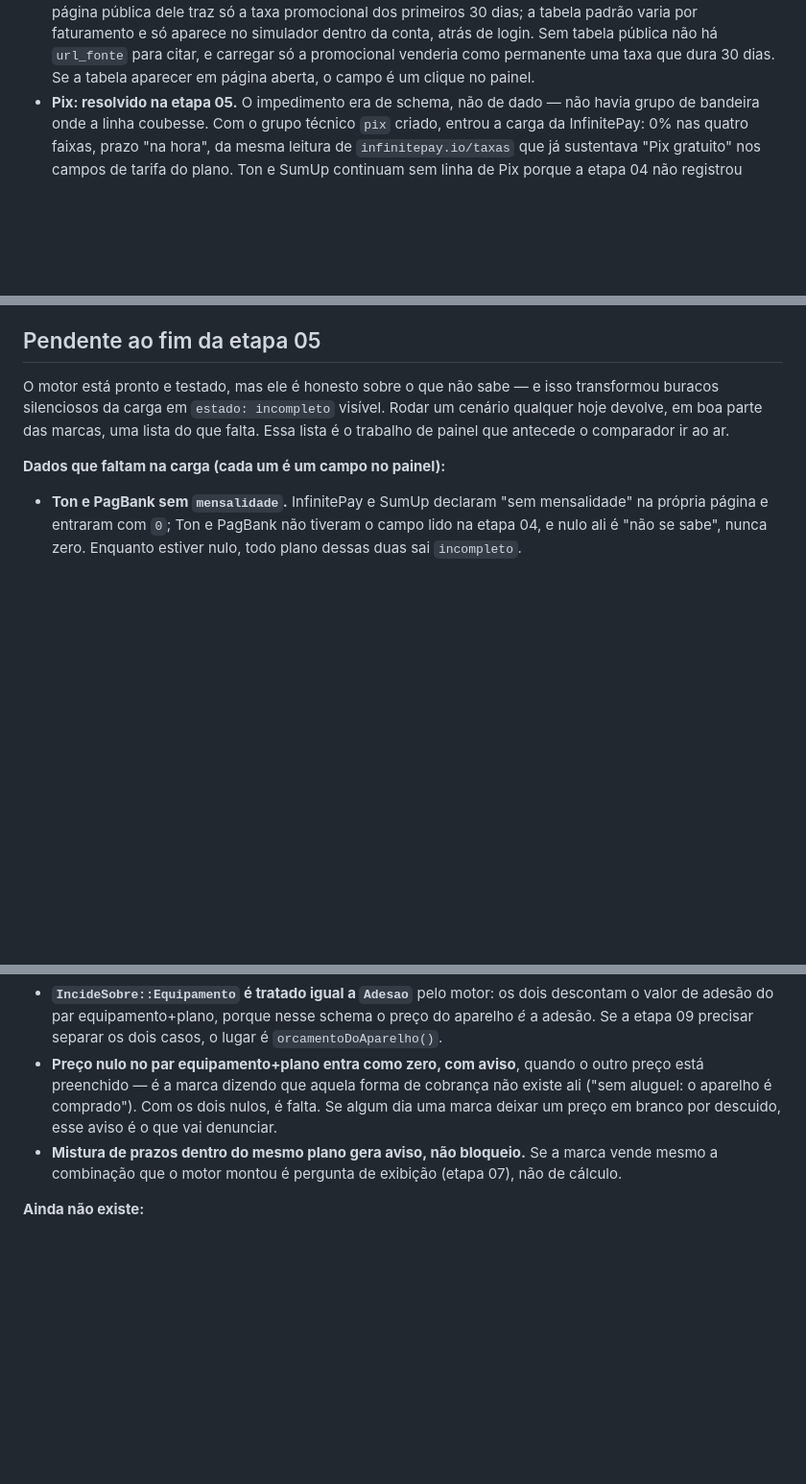
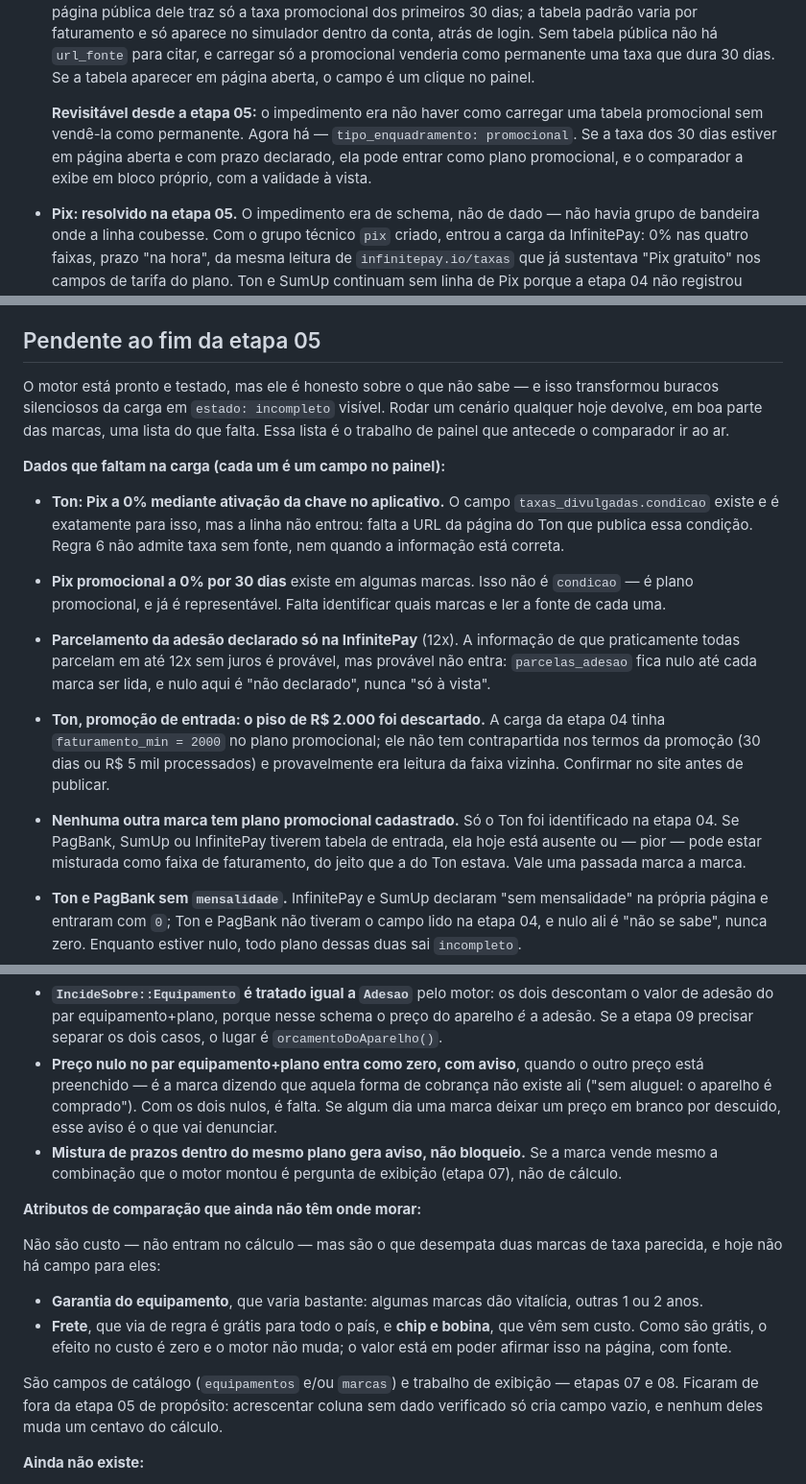
Before and after one commit to evertonlourenco/Comparador-Maquininhas, a Markdown page: CLAUDE.md, 3 parts joined by grey strips. Shown at 96% size. GitHub-like rendering; blank space fills up the shorter version.

```diff
--- a/CLAUDE.md
+++ b/CLAUDE.md
@@ -259,6 +262,12 @@ valor da parcela, e num dos modelos com dois valores sem dizer qual vigora.
   `url_fonte` para citar, e carregar só a promocional venderia como permanente
   uma taxa que dura 30 dias. Se a tabela aparecer em página aberta, o campo é
   um clique no painel.
+
+  **Revisitável desde a etapa 05:** o impedimento era não haver como carregar
+  uma tabela promocional sem vendê-la como permanente. Agora há —
+  `tipo_enquadramento: promocional`. Se a taxa dos 30 dias estiver em página
+  aberta e com prazo declarado, ela pode entrar como plano promocional, e o
+  comparador a exibe em bloco próprio, com a validade à vista.
 - **Pix: resolvido na etapa 05.** O impedimento era de schema, não de dado —
   não havia grupo de bandeira onde a linha coubesse. Com o grupo técnico `pix`
   criado, entrou a carga da InfinitePay: 0% nas quatro faixas, prazo "na hora",
@@ -499,6 +552,27 @@ falta. Essa lista é o trabalho de painel que antecede o comparador ir ao ar.
 
 **Dados que faltam na carga (cada um é um campo no painel):**
 
+- **Ton: Pix a 0% mediante ativação da chave no aplicativo.** O campo
+  `taxas_divulgadas.condicao` existe e é exatamente para isso, mas a linha não
+  entrou: falta a URL da página do Ton que publica essa condição. Regra 6 não
+  admite taxa sem fonte, nem quando a informação está correta.
+- **Pix promocional a 0% por 30 dias** existe em algumas marcas. Isso não é
+  `condicao` — é plano promocional, e já é representável. Falta identificar
+  quais marcas e ler a fonte de cada uma.
+- **Parcelamento da adesão declarado só na InfinitePay** (12x). A informação de
+  que praticamente todas parcelam em até 12x sem juros é provável, mas provável
+  não entra: `parcelas_adesao` fica nulo até cada marca ser lida, e nulo aqui é
+  "não declarado", nunca "só à vista".
+- **Ton, promoção de entrada: o piso de R$ 2.000 foi descartado.** A carga da
+  etapa 04 tinha `faturamento_min = 2000` no plano promocional; ele não tem
+  contrapartida nos termos da promoção (30 dias ou R$ 5 mil processados) e
+  provavelmente era leitura da faixa vizinha. Confirmar no site antes de
+  publicar.
+- **Nenhuma outra marca tem plano promocional cadastrado.** Só o Ton foi
+  identificado na etapa 04. Se PagBank, SumUp ou InfinitePay tiverem tabela de
+  entrada, ela hoje está ausente ou — pior — pode estar misturada como faixa de
+  faturamento, do jeito que a do Ton estava. Vale uma passada marca a marca.
+
 - **Ton e PagBank sem `mensalidade`.** InfinitePay e SumUp declaram "sem
   mensalidade" na própria página e entraram com `0`; Ton e PagBank não tiveram o
   campo lido na etapa 04, e nulo ali é "não se sabe", nunca zero. Enquanto
@@ -541,6 +615,21 @@ falta. Essa lista é o trabalho de painel que antecede o comparador ir ao ar.
   marca vende mesmo a combinação que o motor montou é pergunta de exibição
   (etapa 07), não de cálculo.
 
+**Atributos de comparação que ainda não têm onde morar:**
+
+Não são custo — não entram no cálculo — mas são o que desempata duas marcas de
+taxa parecida, e hoje não há campo para eles:
+
+- **Garantia do equipamento**, que varia bastante: algumas marcas dão vitalícia,
+  outras 1 ou 2 anos.
+- **Frete**, que via de regra é grátis para todo o país, e **chip e bobina**, que
+  vêm sem custo. Como são grátis, o efeito no custo é zero e o motor não muda;
+  o valor está em poder afirmar isso na página, com fonte.
+
+São campos de catálogo (`equipamentos` e/ou `marcas`) e trabalho de exibição —
+etapas 07 e 08. Ficaram de fora da etapa 05 de propósito: acrescentar coluna sem
+dado verificado só cria campo vazio, e nenhum deles muda um centavo do cálculo.
+
 **Ainda não existe:**
 
 - **Rota servindo o JSON.** `comparador:gerar-json` grava em
```
Also changed, not shown: other parts of CLAUDE.md (+55 -8 lines).
